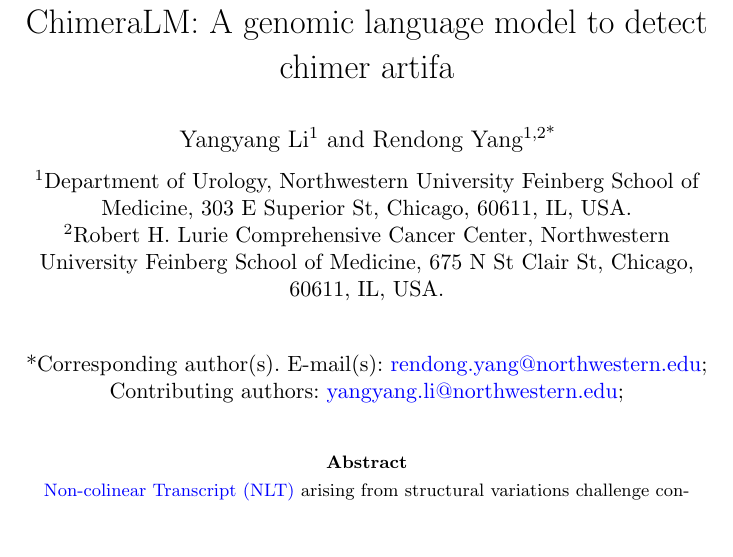
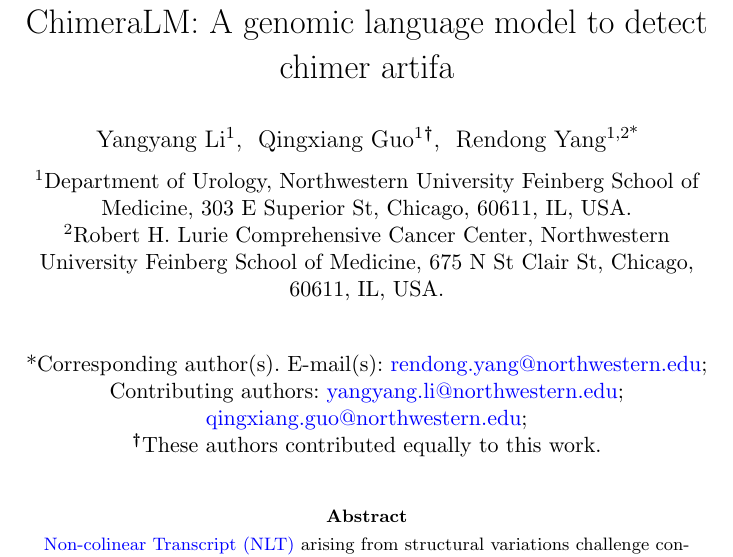
Before and after one commit to cauliyang/chimeralm_paper, a LaTeX paper (sn-article-template/sn-article.tex): part of page 1 of 3, cut so that both start at the same text, the shorter picture padded with empty space. Compiled offline with pdfLaTeX.

Commit message:
Updates from Overleaf

```diff
--- a/sn-article-template/sn-article.tex
+++ b/sn-article-template/sn-article.tex
@@ -164,6 +164,9 @@
 \author[1]{\fnm{Yangyang} \sur{Li}}\email{yangyang.li@northwestern.edu}
 % \equalcont{These authors contributed equally to this work.}
 
+\author[1]{\fnm{Qingxiang} \sur{Guo}}\email{qingxiang.guo@northwestern.edu}
+\equalcont{These authors contributed equally to this work.}
+
 % \author*[1,2]{\fnm{First} \sur{Author}}\email{iauthor@gmail.com}
 % \author[1]{\fnm{Ting-You} \sur{Wang}}\email{tywang@northwestern.edu}
 % \equalcont{These authors contributed equally to this work.}
```
